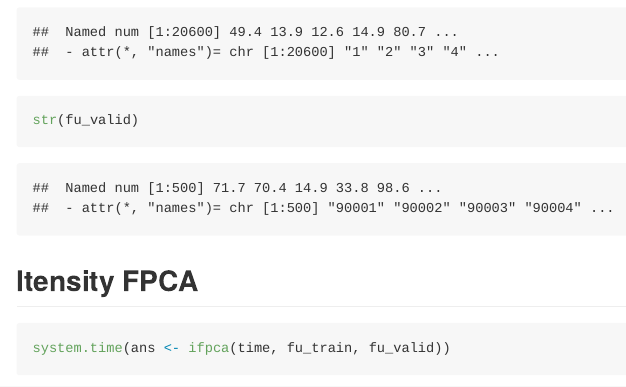
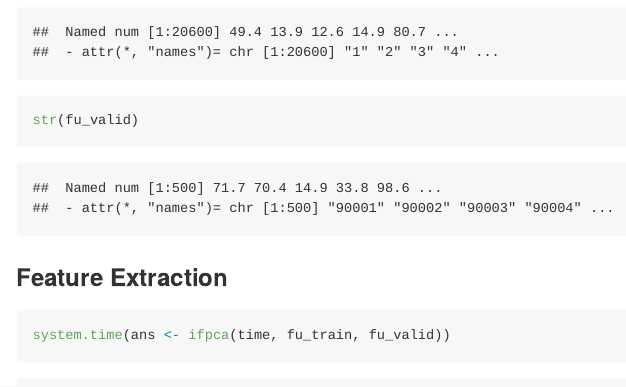
Before and after one commit to celehs/IFPCA, an R Markdown document (README.Rmd): the page in a window 1100 px wide, from 1080 px down. The pictures show the output file README.md that the author committed with the source, drawn offline in the style of GitHub.

Commit message:
updated description in README

````diff
--- a/README.Rmd
+++ b/README.Rmd
@@ -47,7 +47,7 @@ str(fu_train)
 str(fu_valid)
 ```
 
-## Itensity FPCA
+### Feature Extraction
 
 ```{r}
 system.time(ans <- ifpca(time, fu_train, fu_valid))
````
Also changed, not shown: README.md, docs/pkgdown.yml, 1 other file.
